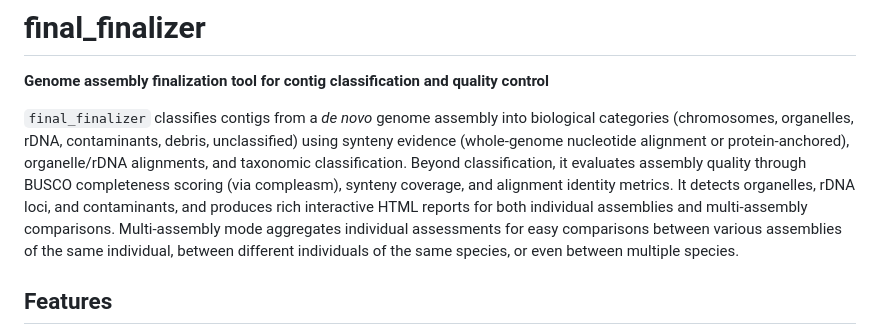
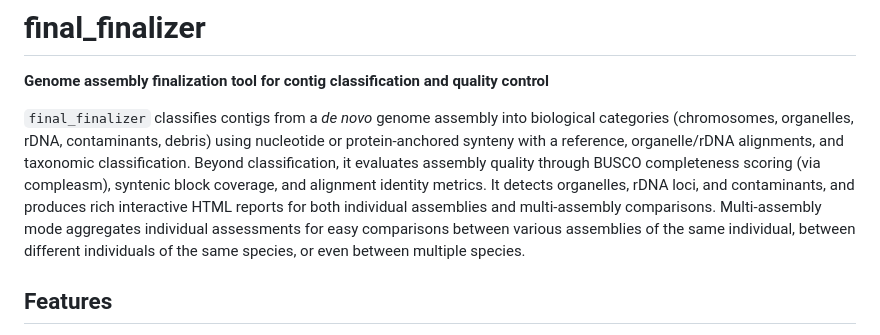
Before and after one commit to eernst/dnadis, a Markdown page: README.md, the part around the change. Rendered like a GitHub page.

```diff
--- a/README.md
+++ b/README.md
@@ -2,7 +2,7 @@
 
 **Genome assembly finalization tool for contig classification and quality control**
 
-`final_finalizer` classifies contigs from a *de novo* genome assembly into biological categories (chromosomes, organelles, rDNA, contaminants, debris, unclassified) using synteny evidence (whole-genome nucleotide alignment or protein-anchored), organelle/rDNA alignments, and taxonomic classification. Beyond classification, it evaluates assembly quality through BUSCO completeness scoring (via compleasm), synteny coverage, and alignment identity metrics. It detects organelles, rDNA loci, and contaminants, and produces rich interactive HTML reports for both individual assemblies and multi-assembly comparisons. Multi-assembly mode aggregates individual assessments for easy comparisons between various assemblies of the same individual, between different individuals of the same species, or even between multiple species.
+`final_finalizer` classifies contigs from a *de novo* genome assembly into biological categories (chromosomes, organelles, rDNA, contaminants, debris) using nucleotide or protein-anchored synteny with a reference, organelle/rDNA alignments, and taxonomic classification. Beyond classification, it evaluates assembly quality through BUSCO completeness scoring (via compleasm), syntenic block coverage, and alignment identity metrics. It detects organelles, rDNA loci, and contaminants, and produces rich interactive HTML reports for both individual assemblies and multi-assembly comparisons. Multi-assembly mode aggregates individual assessments for easy comparisons between various assemblies of the same individual, between different individuals of the same species, or even between multiple species.
 
 ## Features
 
```
